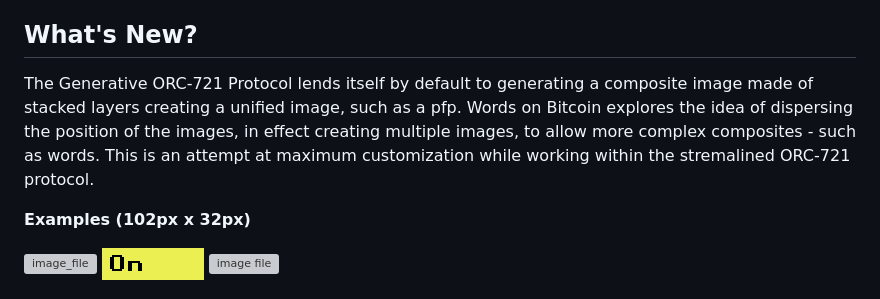
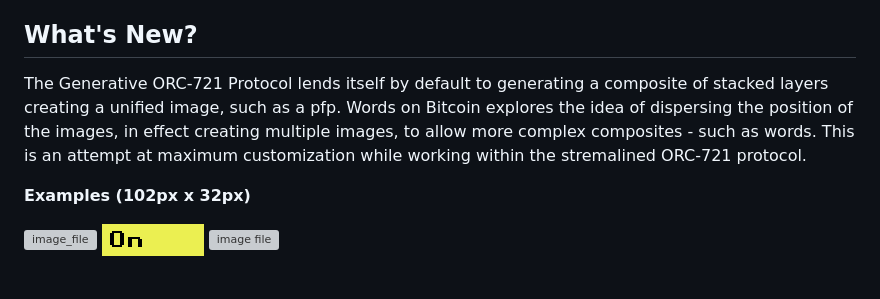
Before and after one commit to ZimmerAllDay/btcwords, a Markdown page: README.md, the part around the change. Rendered like a GitHub page; grey boxes are pictures that could not be loaded.

```diff
--- a/README.md
+++ b/README.md
@@ -7,7 +7,7 @@ Words on Bitcoin is a project designed to highlight the interactivity and compos
 
 
 ## What's New?
-The Generative ORC-721 Protocol lends itself by default to generating a composite image made of stacked layers creating a unified image, such as a pfp. Words on Bitcoin explores the idea of dispersing the position of the images, in effect creating multiple images, to allow more complex composites - such as words. This is an attempt at maximum customization while working within the stremalined ORC-721 protocol.
+The Generative ORC-721 Protocol lends itself by default to generating a composite of stacked layers creating a unified image, such as a pfp. Words on Bitcoin explores the idea of dispersing the position of the images, in effect creating multiple images, to allow more complex composites - such as words. This is an attempt at maximum customization while working within the stremalined ORC-721 protocol.
 
 
 **Examples (102px x 32px)**
```
